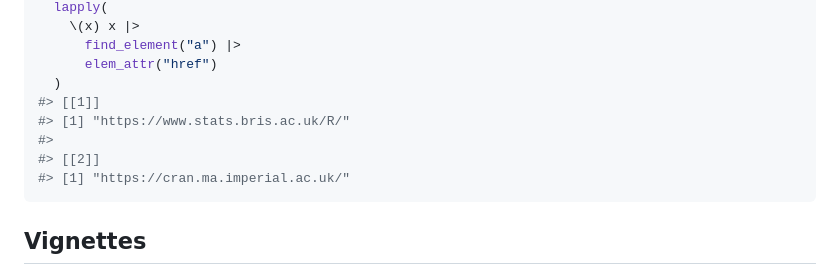
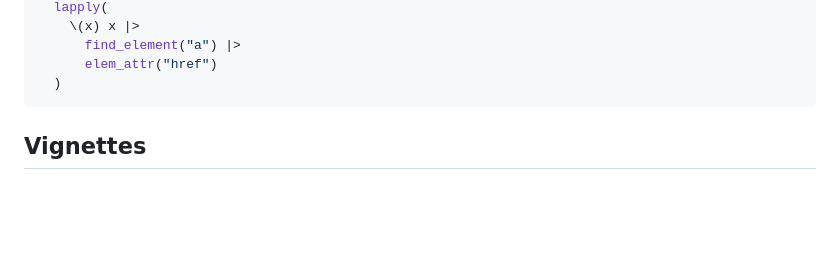
Before and after one commit to ashbythorpe/selenider, a Markdown page: README.md, the part around the change. Rendered like a GitHub page; blank space fills up the shorter version.

Commit message:
Rebuild README

````diff
--- a/README.md
+++ b/README.md
@@ -124,11 +124,6 @@ s("dl") |>
       find_element("a") |>
       elem_attr("href")
   )
-#> [[1]]
-#> [1] "https://www.stats.bris.ac.uk/R/"
-#>
-#> [[2]]
-#> [1] "https://cran.ma.imperial.ac.uk/"
 ```
 
 ## Vignettes
````
